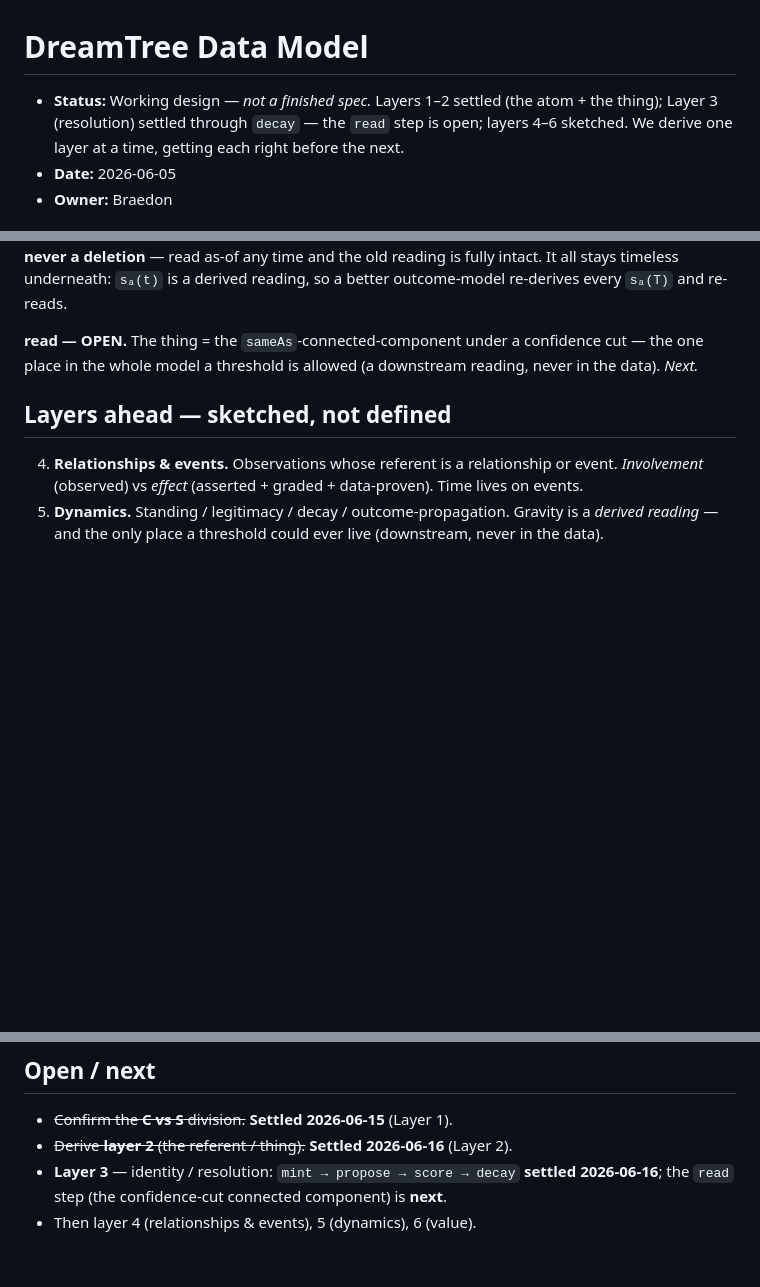
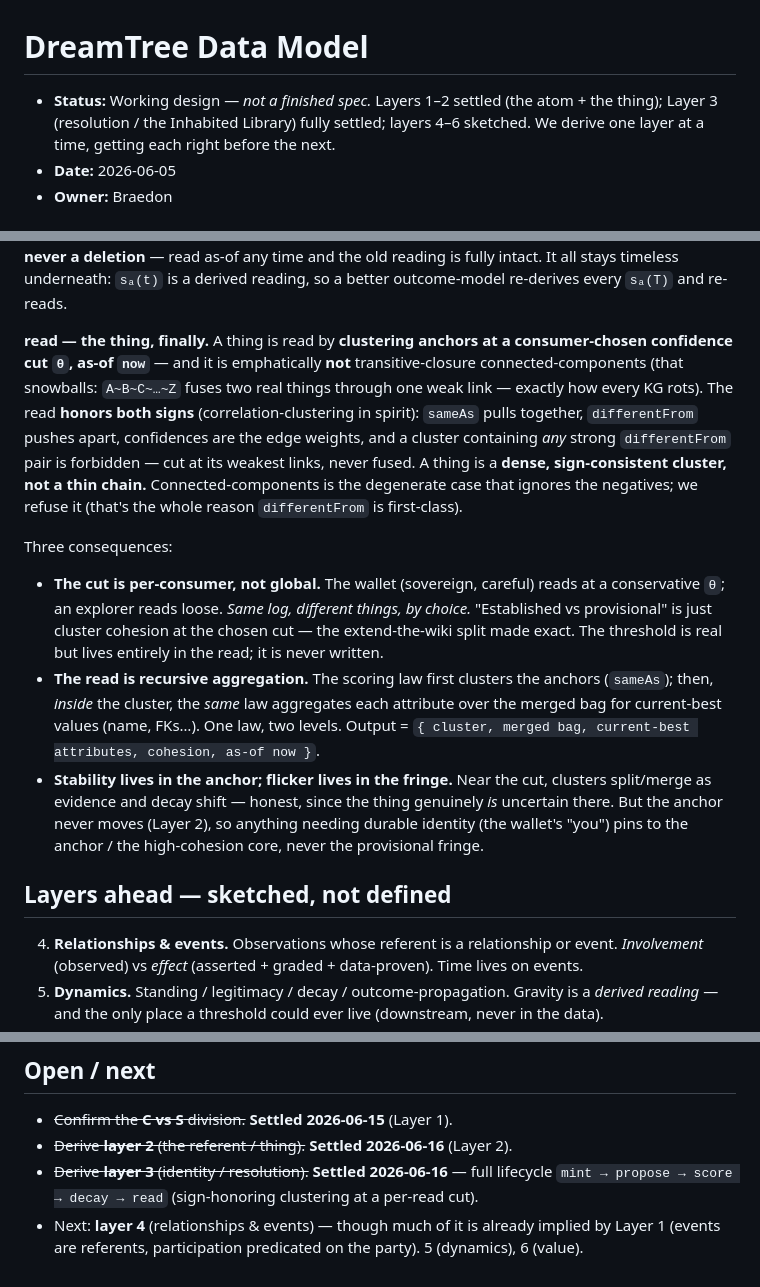
Before and after one commit to blong-dev/dreamtree, a Markdown page: data-model.md, 3 parts joined by grey strips. Rendered like a GitHub page; blank space fills up the shorter version.

Commit message:
data-model: Layer 3 complete — the read step (sign-honoring clustering)
A thing is read by clustering anchors at a consumer-chosen confidence cut
as-of now — NOT transitive-closure connected-components (that snowballs;
how KGs rot). The read honors both signs: sameAs pulls, differentFrom
pushes, a cluster with any strong differentFrom pair is forbidden. A thing
is a dense sign-consistent cluster, not a thin chain. Cut is per-consumer
(established vs provisional = cohesion at the cut); read is recursive
aggregation (cluster anchors, then aggregate attributes in-cluster);
stability lives in the anchor, flicker in the fringe. Layer 3 fully settled.

Co-Authored-By: Claude Opus 4.8 (1M context) <noreply@anthropic.com>

```diff
--- a/data-model.md
+++ b/data-model.md
@@ -1,8 +1,8 @@
 # DreamTree Data Model
 
 - **Status:** Working design — *not a finished spec.* Layers 1–2 settled (the atom + the
-  thing); Layer 3 (resolution) settled through `decay` — the `read` step is open; layers 4–6
-  sketched. We derive one layer at a time, getting each right before the next.
+  thing); Layer 3 (resolution / the Inhabited Library) fully settled; layers 4–6 sketched. We
+  derive one layer at a time, getting each right before the next.
 - **Date:** 2026-06-05
 - **Owner:** Braedon
 
@@ -215,8 +215,28 @@ open-ended claims. A thing **"stays itself" by continued attestation**; **forget
 never a deletion** — read as-of any time and the old reading is fully intact. It all stays timeless
 underneath: `sₐ(t)` is a derived reading, so a better outcome-model re-derives every `sₐ(T)` and re-reads.
 
-**read — OPEN.** The thing = the `sameAs`-connected-component under a confidence cut — the one place in
-the whole model a threshold is allowed (a downstream reading, never in the data). *Next.*
+**read — the thing, finally.** A thing is read by **clustering anchors at a consumer-chosen confidence
+cut `θ`, as-of `now`** — and it is emphatically **not** transitive-closure connected-components (that
+snowballs: `A~B~C~…~Z` fuses two real things through one weak link — exactly how every KG rots). The
+read **honors both signs** (correlation-clustering in spirit): `sameAs` pulls together, `differentFrom`
+pushes apart, confidences are the edge weights, and a cluster containing *any* strong `differentFrom`
+pair is forbidden — cut at its weakest links, never fused. A thing is a **dense, sign-consistent
+cluster, not a thin chain.** Connected-components is the degenerate case that ignores the negatives; we
+refuse it (that's the whole reason `differentFrom` is first-class).
+
+Three consequences:
+- **The cut is per-consumer, not global.** The wallet (sovereign, careful) reads at a conservative `θ`;
+  an explorer reads loose. *Same log, different things, by choice.* "Established vs provisional" is just
+  cluster cohesion at the chosen cut — the extend-the-wiki split made exact. The threshold is real but
+  lives entirely in the read; it is never written.
+- **The read is recursive aggregation.** The scoring law first clusters the anchors (`sameAs`); then,
+  *inside* the cluster, the *same* law aggregates each attribute over the merged bag for current-best
+  values (name, FKs…). One law, two levels. Output = `{ cluster, merged bag, current-best attributes,
+  cohesion, as-of now }`.
+- **Stability lives in the anchor; flicker lives in the fringe.** Near the cut, clusters split/merge as
+  evidence and decay shift — honest, since the thing genuinely *is* uncertain there. But the anchor
+  never moves (Layer 2), so anything needing durable identity (the wallet's "you") pins to the anchor /
+  the high-cohesion core, never the provisional fringe.
 
 ## Layers ahead — sketched, not defined
 4. **Relationships & events.** Observations whose referent is a relationship or event.
@@ -238,6 +258,7 @@ the whole model a threshold is allowed (a downstream reading, never in the data)
 
 - ~~Confirm the **C vs S** division.~~ **Settled 2026-06-15** (Layer 1).
 - ~~Derive **layer 2** (the referent / thing).~~ **Settled 2026-06-16** (Layer 2).
-- **Layer 3** — identity / resolution: `mint → propose → score → decay` **settled 2026-06-16**;
-  the `read` step (the confidence-cut connected component) is **next**.
-- Then layer 4 (relationships & events), 5 (dynamics), 6 (value).
+- ~~Derive **layer 3** (identity / resolution).~~ **Settled 2026-06-16** — full lifecycle
+  `mint → propose → score → decay → read` (sign-honoring clustering at a per-read cut).
+- Next: **layer 4** (relationships & events) — though much of it is already implied by Layer 1
+  (events are referents, participation predicated on the party). 5 (dynamics), 6 (value).
```
Also changed, not shown: other parts of data-model.md (+2 -2 lines).
